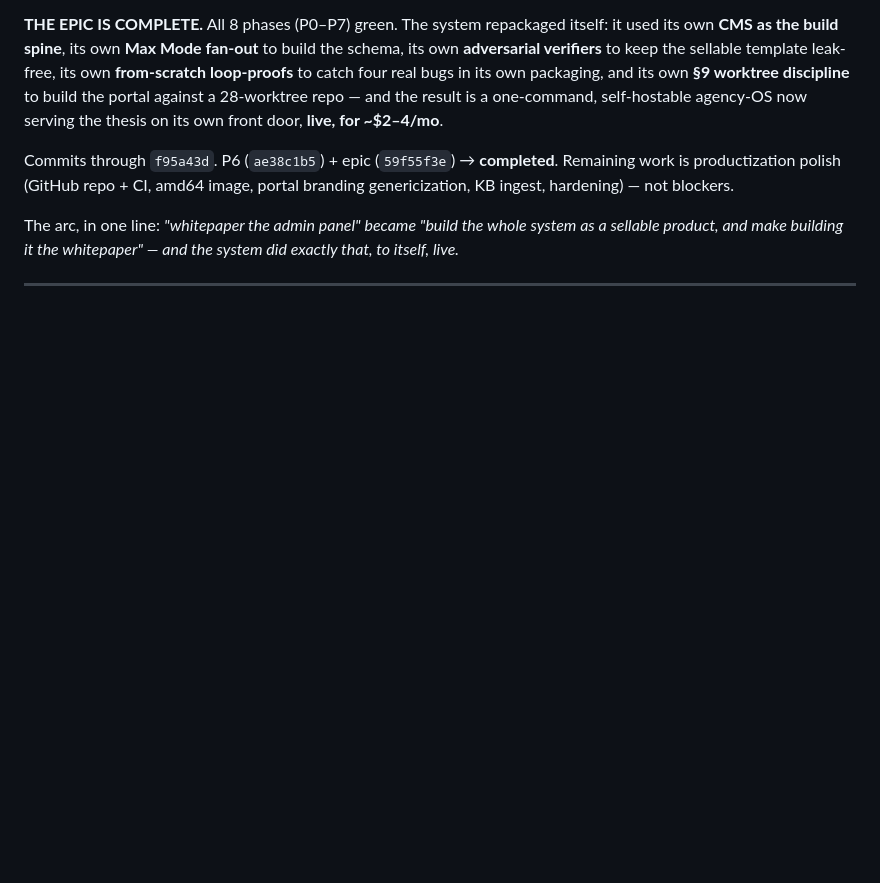
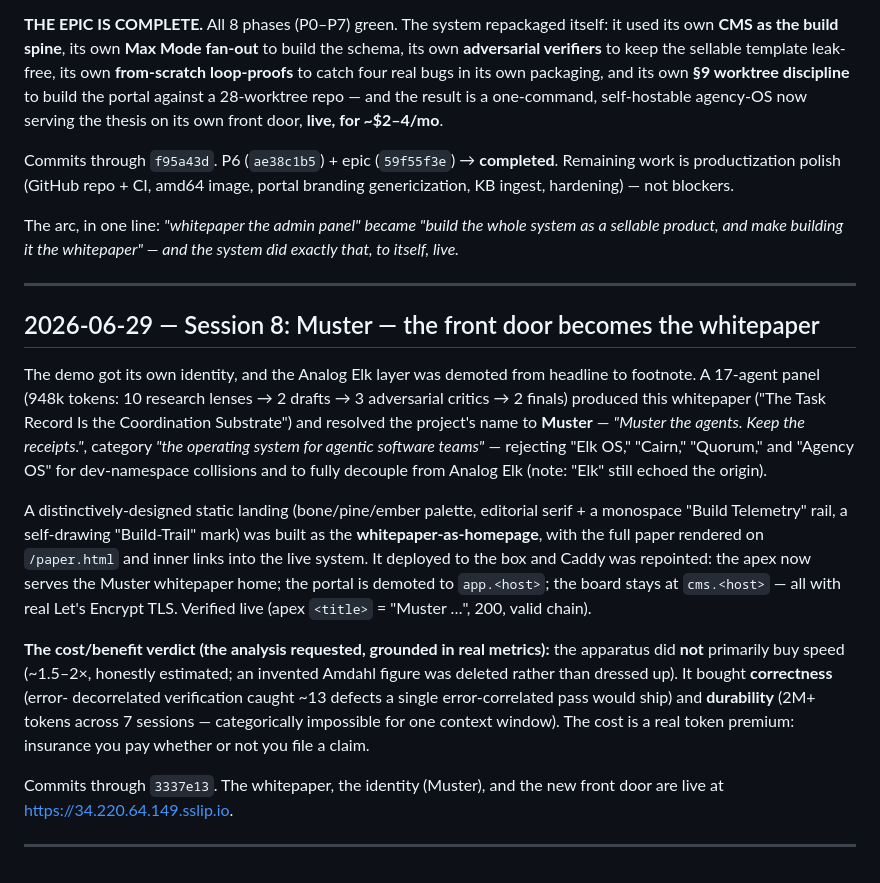
Before and after one commit to AnalogElk/muster, a Markdown page: WHITEPAPER-LOG.md, the part around the change. GitHub-like rendering; blank space fills up the shorter version.

Commit message:
docs: log Session 8 — Muster identity + whitepaper front door live
Co-Authored-By: Claude Opus 4.8 (1M context) <noreply@anthropic.com>

```diff
--- a/WHITEPAPER-LOG.md
+++ b/WHITEPAPER-LOG.md
@@ -359,5 +359,36 @@ system did exactly that, to itself, live.*
 
 ---
 
+## 2026-06-29 — Session 8: Muster — the front door becomes the whitepaper
+
+The demo got its own identity, and the Analog Elk layer was demoted from headline to
+footnote. A 17-agent panel (948k tokens: 10 research lenses → 2 drafts → 3 adversarial
+critics → 2 finals) produced this whitepaper ("The Task Record Is the Coordination
+Substrate") and resolved the project's name to **Muster** — *"Muster the agents. Keep
+the receipts."*, category *"the operating system for agentic software teams"* —
+rejecting "Elk OS," "Cairn," "Quorum," and "Agency OS" for dev-namespace collisions and
+to fully decouple from Analog Elk (note: "Elk" still echoed the origin).
+
+A distinctively-designed static landing (bone/pine/ember palette, editorial serif +
+a monospace "Build Telemetry" rail, a self-drawing "Build-Trail" mark) was built as the
+**whitepaper-as-homepage**, with the full paper rendered on `/paper.html` and inner
+links into the live system. It deployed to the box and Caddy was repointed: the apex
+now serves the Muster whitepaper home; the portal is demoted to `app.<host>`; the board
+stays at `cms.<host>` — all with real Let's Encrypt TLS. Verified live (apex `<title>`
+= "Muster …", 200, valid chain).
+
+**The cost/benefit verdict (the analysis requested, grounded in real metrics):** the
+apparatus did **not** primarily buy speed (~1.5–2×, honestly estimated; an invented
+Amdahl figure was deleted rather than dressed up). It bought **correctness** (error-
+decorrelated verification caught ~13 defects a single error-correlated pass would ship)
+and **durability** (2M+ tokens across 7 sessions — categorically impossible for one
+context window). The cost is a real token premium: insurance you pay whether or not you
+file a claim.
+
+Commits through `3337e13`. The whitepaper, the identity (Muster), and the new front
+door are live at https://34.220.64.149.sslip.io.
+
+---
+
 <!-- Append new sessions/phases below. Each phase flips from aspirational to real
      only when `doctor` proves it. -->
```
